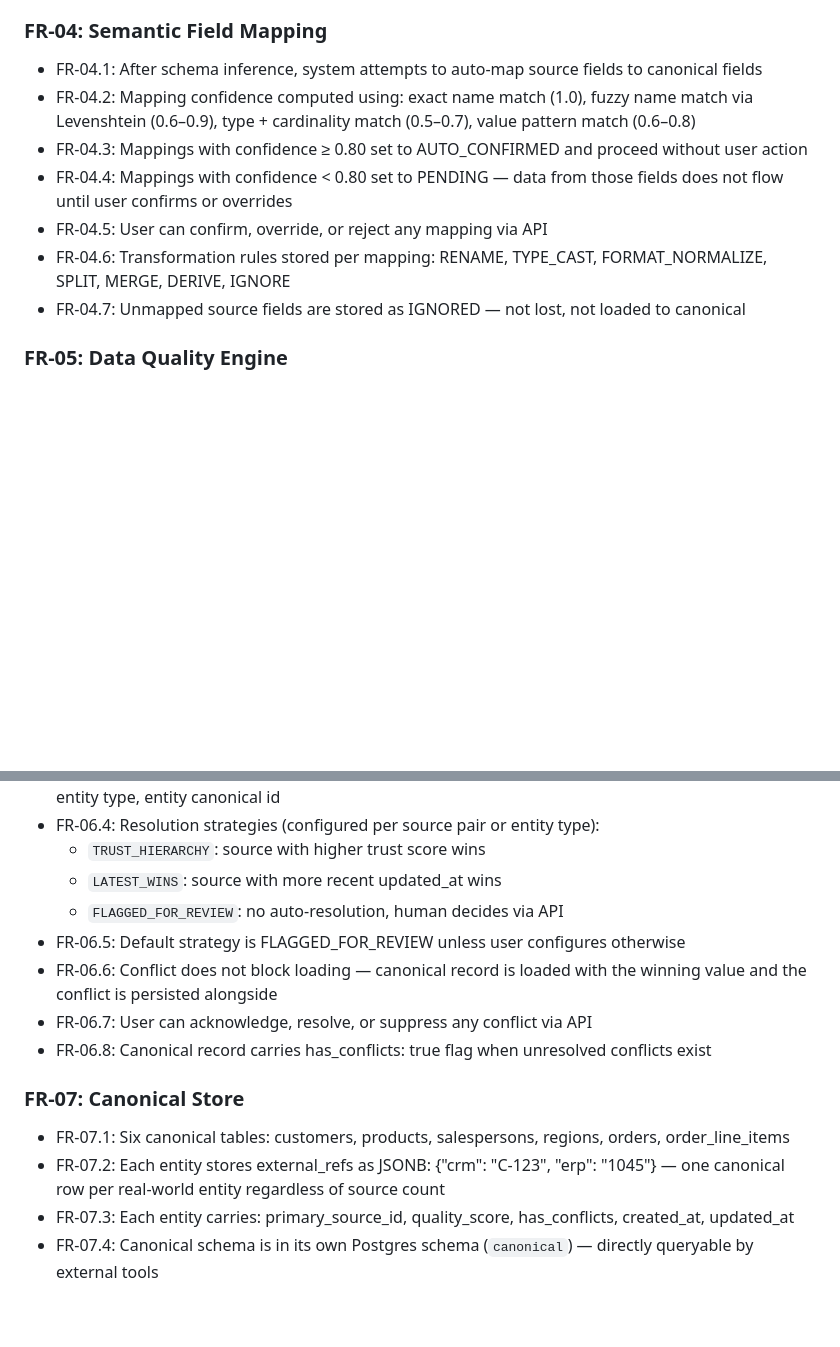
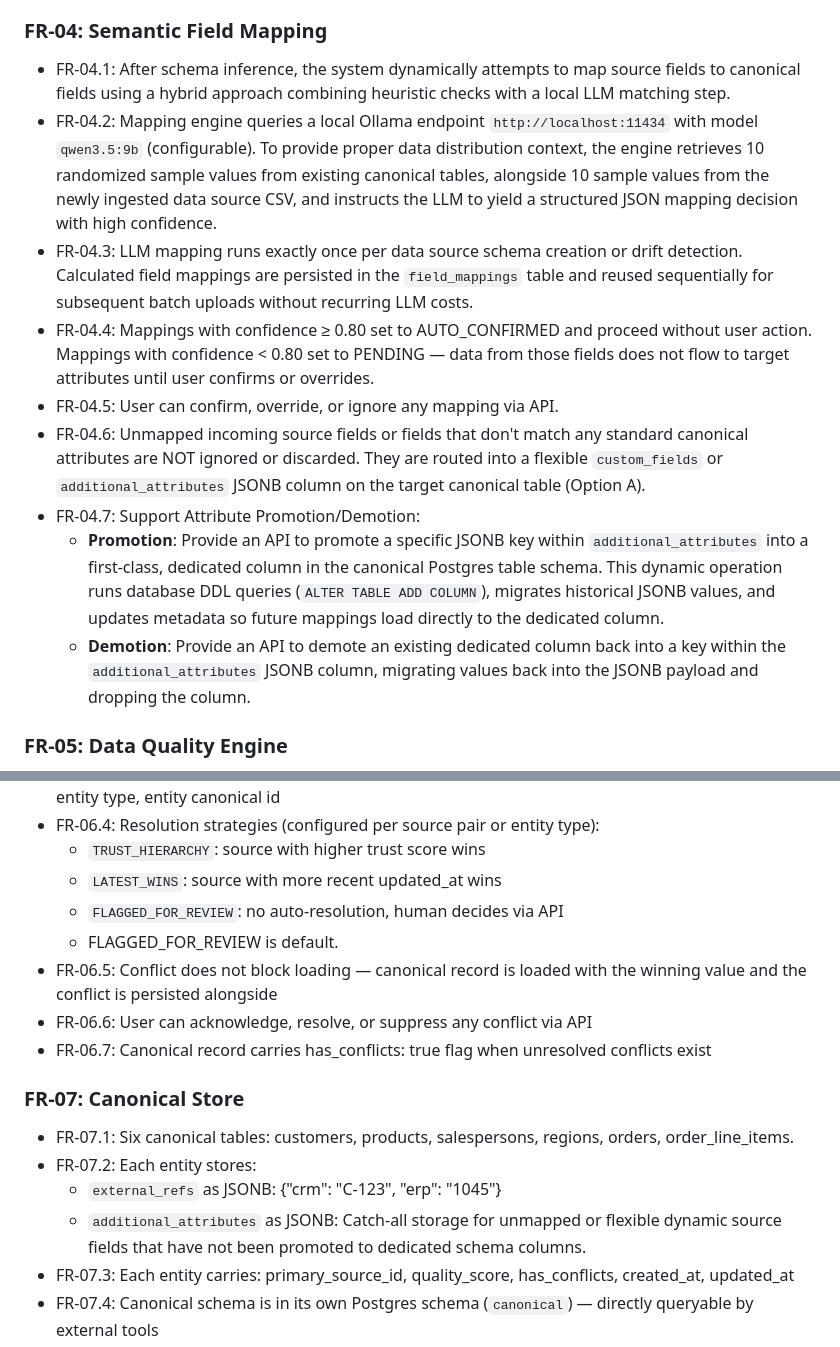
Before and after one commit to BlackPool25/SalesLens, a Markdown page: project.md, 2 parts joined by grey strips. Drawn GitHub-style; blank space fills up the shorter version.

Commit message:
docs: update project plan and create prompts for LLM schema matching and dynamic schema promotion

```diff
--- a/project.md
+++ b/project.md
@@ -287,13 +287,15 @@ External Systems (Sources):
 - FR-03.6: Schema and profile written to DB and surfaced via API
 
 ### FR-04: Semantic Field Mapping
-- FR-04.1: After schema inference, system attempts to auto-map source fields to canonical fields
-- FR-04.2: Mapping confidence computed using: exact name match (1.0), fuzzy name match via Levenshtein (0.6–0.9), type + cardinality match (0.5–0.7), value pattern match (0.6–0.8)
-- FR-04.3: Mappings with confidence ≥ 0.80 set to AUTO_CONFIRMED and proceed without user action
-- FR-04.4: Mappings with confidence < 0.80 set to PENDING — data from those fields does not flow until user confirms or overrides
-- FR-04.5: User can confirm, override, or reject any mapping via API
-- FR-04.6: Transformation rules stored per mapping: RENAME, TYPE_CAST, FORMAT_NORMALIZE, SPLIT, MERGE, DERIVE, IGNORE
-- FR-04.7: Unmapped source fields are stored as IGNORED — not lost, not loaded to canonical
+- FR-04.1: After schema inference, the system dynamically attempts to map source fields to canonical fields using a hybrid approach combining heuristic checks with a local LLM matching step.
+- FR-04.2: Mapping engine queries a local Ollama endpoint `http://localhost:11434` with model `qwen3.5:9b` (configurable). To provide proper data distribution context, the engine retrieves 10 randomized sample values from existing canonical tables, alongside 10 sample values from the newly ingested data source CSV, and instructs the LLM to yield a structured JSON mapping decision with high confidence.
+- FR-04.3: LLM mapping runs exactly once per data source schema creation or drift detection. Calculated field mappings are persisted in the `field_mappings` table and reused sequentially for subsequent batch uploads without recurring LLM costs.
+- FR-04.4: Mappings with confidence ≥ 0.80 set to AUTO_CONFIRMED and proceed without user action. Mappings with confidence < 0.80 set to PENDING — data from those fields does not flow to target attributes until user confirms or overrides.
+- FR-04.5: User can confirm, override, or ignore any mapping via API.
+- FR-04.6: Unmapped incoming source fields or fields that don't match any standard canonical attributes are NOT ignored or discarded. They are routed into a flexible `custom_fields` or `additional_attributes` JSONB column on the target canonical table (Option A).
+- FR-04.7: Support Attribute Promotion/Demotion:
+  - **Promotion**: Provide an API to promote a specific JSONB key within `additional_attributes` into a first-class, dedicated column in the canonical Postgres table schema. This dynamic operation runs database DDL queries (`ALTER TABLE ADD COLUMN`), migrates historical JSONB values, and updates metadata so future mappings load directly to the dedicated column.
+  - **Demotion**: Provide an API to demote an existing dedicated column back into a key within the `additional_attributes` JSONB column, migrating values back into the JSONB payload and dropping the column.
 
 ### FR-05: Data Quality Engine
 - FR-05.1: Quality evaluation runs per IngestionJob after transformation, before canonical load
@@ -318,14 +320,16 @@ External Systems (Sources):
   - `TRUST_HIERARCHY`: source with higher trust score wins
   - `LATEST_WINS`: source with more recent updated_at wins
   - `FLAGGED_FOR_REVIEW`: no auto-resolution, human decides via API
-- FR-06.5: Default strategy is FLAGGED_FOR_REVIEW unless user configures otherwise
-- FR-06.6: Conflict does not block loading — canonical record is loaded with the winning value and the conflict is persisted alongside
-- FR-06.7: User can acknowledge, resolve, or suppress any conflict via API
-- FR-06.8: Canonical record carries has_conflicts: true flag when unresolved conflicts exist
+  - FLAGGED_FOR_REVIEW is default.
+- FR-06.5: Conflict does not block loading — canonical record is loaded with the winning value and the conflict is persisted alongside
+- FR-06.6: User can acknowledge, resolve, or suppress any conflict via API
+- FR-06.7: Canonical record carries has_conflicts: true flag when unresolved conflicts exist
 
 ### FR-07: Canonical Store
-- FR-07.1: Six canonical tables: customers, products, salespersons, regions, orders, order_line_items
-- FR-07.2: Each entity stores external_refs as JSONB: {"crm": "C-123", "erp": "1045"} — one canonical row per real-world entity regardless of source count
+- FR-07.1: Six canonical tables: customers, products, salespersons, regions, orders, order_line_items.
+- FR-07.2: Each entity stores:
+  - `external_refs` as JSONB: {"crm": "C-123", "erp": "1045"}
+  - `additional_attributes` as JSONB: Catch-all storage for unmapped or flexible dynamic source fields that have not been promoted to dedicated schema columns.
 - FR-07.3: Each entity carries: primary_source_id, quality_score, has_conflicts, created_at, updated_at
 - FR-07.4: Canonical schema is in its own Postgres schema (`canonical`) — directly queryable by external tools
 - FR-07.5: No business logic in canonical tables — they are a read target, not a processing target
```
Also changed, not shown: PHASE4_REVISED_PROMPT.md (added, +57 -0 lines), PHASE5_PROMPT.md (added, +81 -0 lines).
